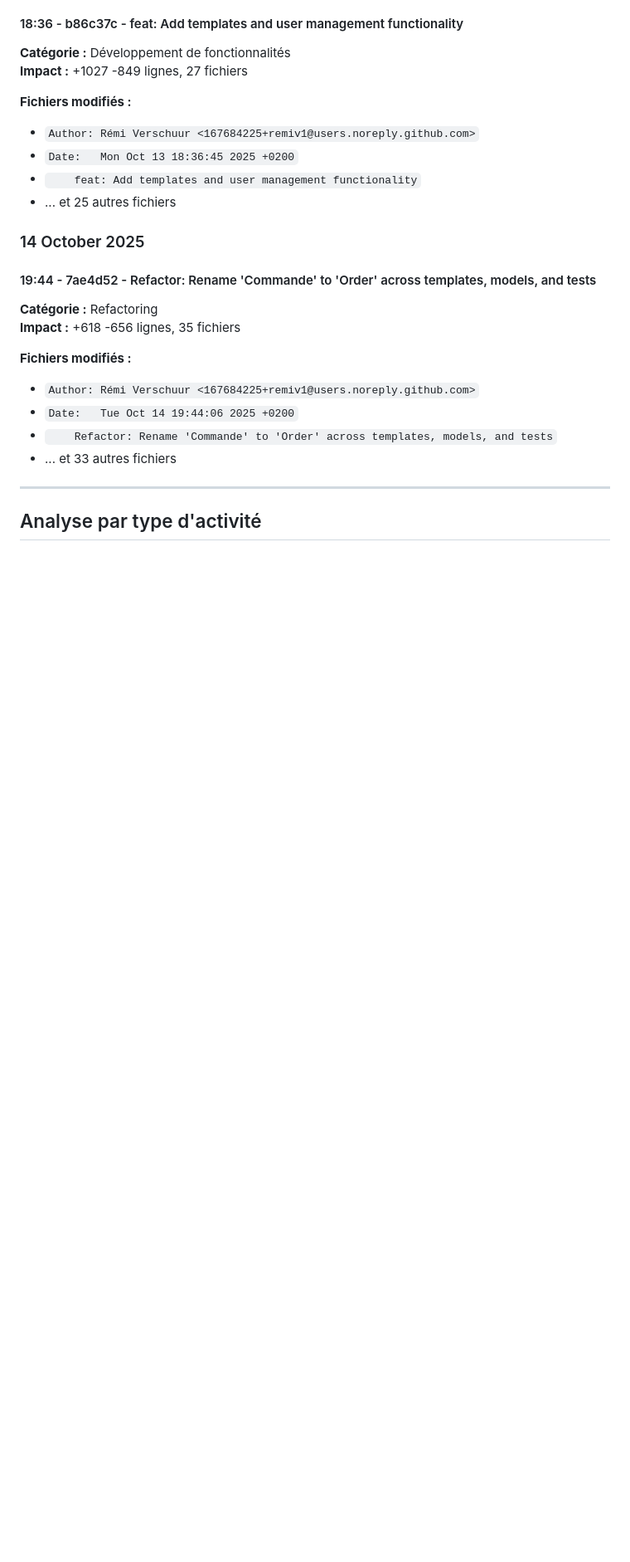
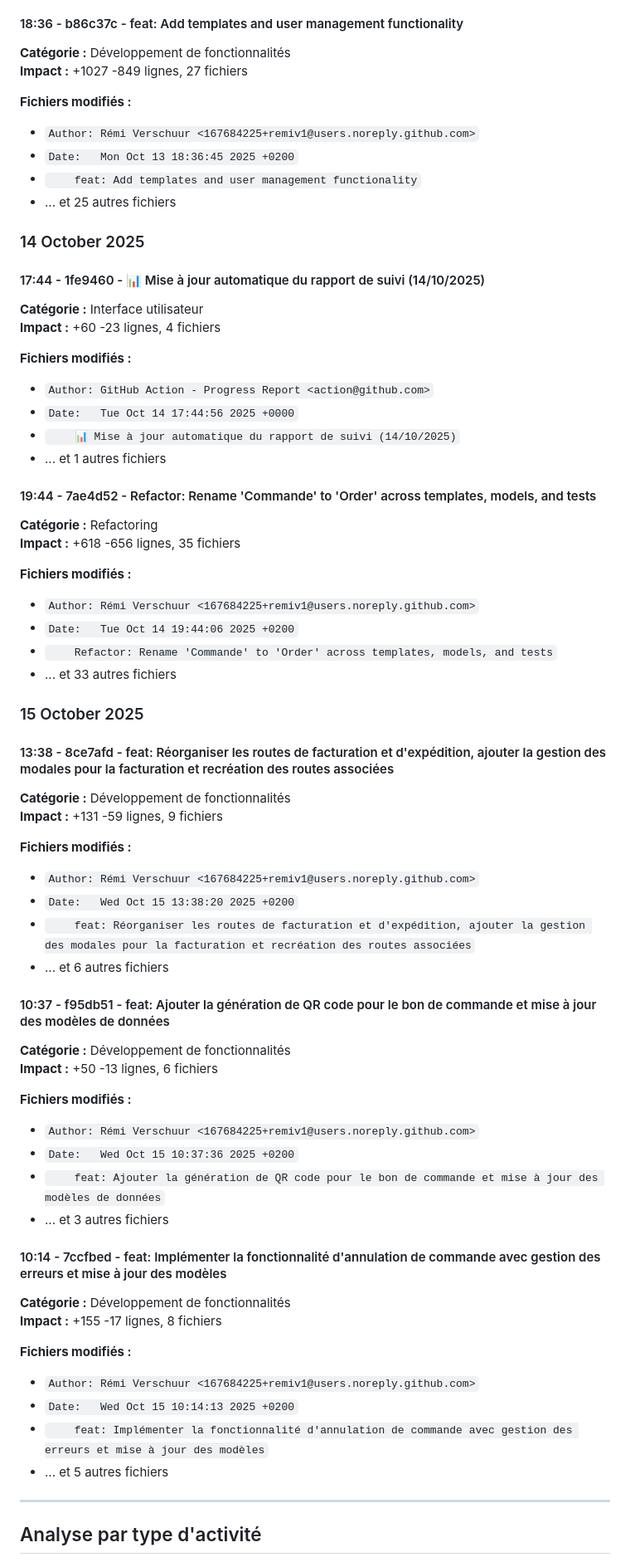
Before and after one commit to remiv1/acfc_intra, a Markdown page: suivi_realisation_auto.md, the part around one of its changes. Shown at 83% size. GitHub-like rendering; blank space fills up the shorter version.

Commit message:
📊 Mise à jour automatique du rapport de suivi (15/10/2025)

```diff
--- a/suivi_realisation_auto.md
+++ b/suivi_realisation_auto.md
@@ -206,6 +206,17 @@
 
 ### 14 October 2025
 
+#### 17:44 - 1fe9460 - 📊 Mise à jour automatique du rapport de suivi (14/10/2025)
+
+**Catégorie :** Interface utilisateur
+**Impact :** +60 -23 lignes, 4 fichiers
+
+**Fichiers modifiés :**
+- `Author: GitHub Action - Progress Report <action@github.com>`
+- `Date:   Tue Oct 14 17:44:56 2025 +0000`
+- `    📊 Mise à jour automatique du rapport de suivi (14/10/2025)`
+- ... et 1 autres fichiers
+
 #### 19:44 - 7ae4d52 - Refactor: Rename 'Commande' to 'Order' across templates, models, and tests
 
 **Catégorie :** Refactoring
@@ -218,6 +229,42 @@
 - ... et 33 autres fichiers
 
 
+### 15 October 2025
+
+#### 13:38 - 8ce7afd - feat: Réorganiser les routes de facturation et d'expédition, ajouter la gestion des modales pour la facturation et recréation des routes associées
+
+**Catégorie :** Développement de fonctionnalités
+**Impact :** +131 -59 lignes, 9 fichiers
+
+**Fichiers modifiés :**
+- `Author: Rémi Verschuur <167684225+remiv1@users.noreply.github.com>`
+- `Date:   Wed Oct 15 13:38:20 2025 +0200`
+- `    feat: Réorganiser les routes de facturation et d'expédition, ajouter la gestion des modales pour la facturation et recréation des routes associées`
+- ... et 6 autres fichiers
+
+#### 10:37 - f95db51 - feat: Ajouter la génération de QR code pour le bon de commande et mise à jour des modèles de données
+
+**Catégorie :** Développement de fonctionnalités
+**Impact :** +50 -13 lignes, 6 fichiers
+
+**Fichiers modifiés :**
+- `Author: Rémi Verschuur <167684225+remiv1@users.noreply.github.com>`
+- `Date:   Wed Oct 15 10:37:36 2025 +0200`
+- `    feat: Ajouter la génération de QR code pour le bon de commande et mise à jour des modèles de données`
+- ... et 3 autres fichiers
+
+#### 10:14 - 7ccfbed - feat: Implémenter la fonctionnalité d'annulation de commande avec gestion des erreurs et mise à jour des modèles
+
+**Catégorie :** Développement de fonctionnalités
+**Impact :** +155 -17 lignes, 8 fichiers
+
+**Fichiers modifiés :**
+- `Author: Rémi Verschuur <167684225+remiv1@users.noreply.github.com>`
+- `Date:   Wed Oct 15 10:14:13 2025 +0200`
+- `    feat: Implémenter la fonctionnalité d'annulation de commande avec gestion des erreurs et mise à jour des modèles`
+- ... et 5 autres fichiers
+
+
 ---
 
 ## Analyse par type d'activité
```
Also changed, not shown: other parts of suivi_realisation_auto.md (+23 -23 lines).
